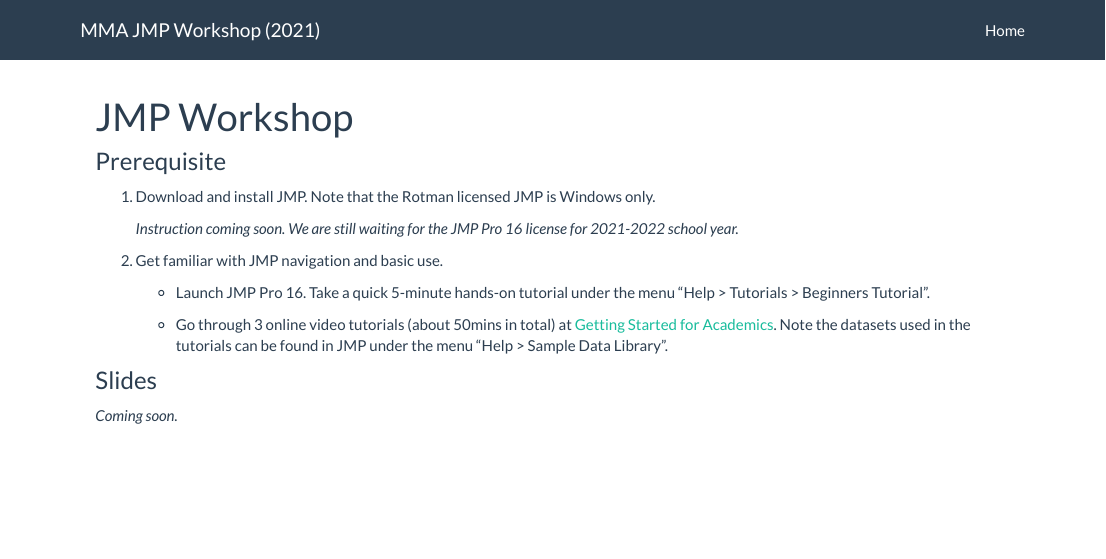
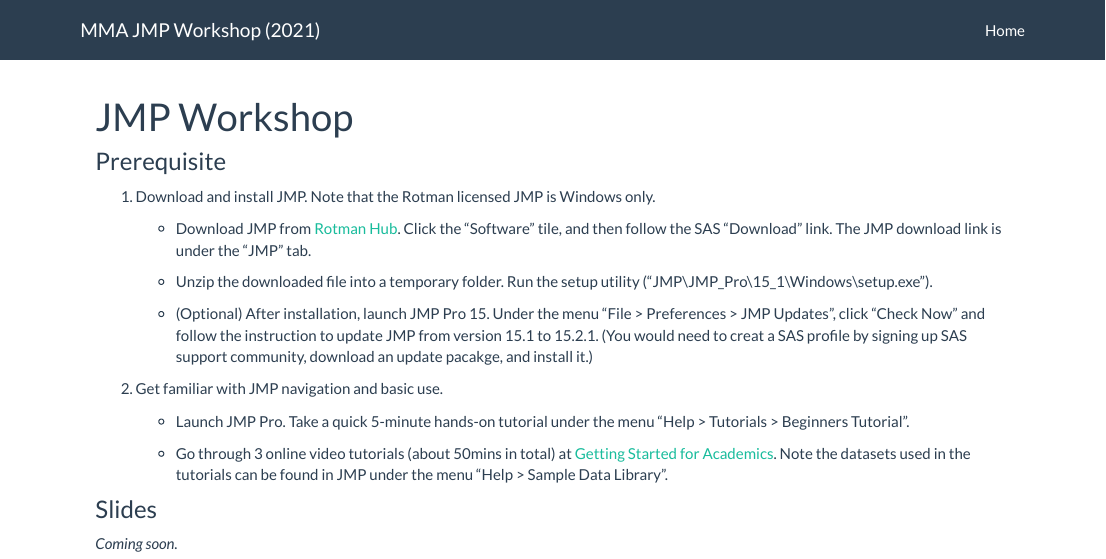
Before and after one commit to tdmdal/mma-jmp-2021, an R Markdown document (index.Rmd): the page in a window 1100 px wide, from its top. Rendered offline with R 4.5, knitr and Pandoc, with nearby package versions.

Commit message:
added download and installation info

```diff
--- a/index.Rmd
+++ b/index.Rmd
@@ -12,11 +12,15 @@
 
 1. Download and install JMP. Note that the Rotman licensed JMP is Windows only.
 
-    *Instruction coming soon. We are still waiting for the JMP Pro 16 license for 2021-2022 school year.*
+    * Download JMP from [Rotman Hub](https://hub.rotman.utoronto.ca/){target="_blank"}. Click the "Software" tile, and then follow the SAS "Download" link. The JMP download link is under the "JMP" tab.
+
+    * Unzip the downloaded file into a temporary folder. Run the setup utility ("JMP\\JMP_Pro\15_1\\Windows\\setup.exe").
+
+    * (Optional) After installation, launch JMP Pro 15. Under the menu "File > Preferences > JMP Updates", click "Check Now" and follow the instruction to update JMP from version 15.1 to 15.2.1. (You would need to creat a SAS profile by signing up SAS support community, download an update pacakge, and install it.)
 
 2. Get familiar with JMP navigation and basic use.
 
-    * Launch JMP Pro 16. Take a quick 5-minute hands-on tutorial under the menu "Help > Tutorials > Beginners Tutorial".
+    * Launch JMP Pro. Take a quick 5-minute hands-on tutorial under the menu "Help > Tutorials > Beginners Tutorial".
 
     * Go through 3 online video tutorials (about 50mins in total) at [Getting Started for Academics](https://www.jmp.com/en_us/events/ondemand/webcasts/academic/getting-started-for-academics.html){target="_blank"}. Note the datasets used in the tutorials can be found in JMP under the menu "Help > Sample Data Library".
 
```
Also changed, not shown: 1 other file.
